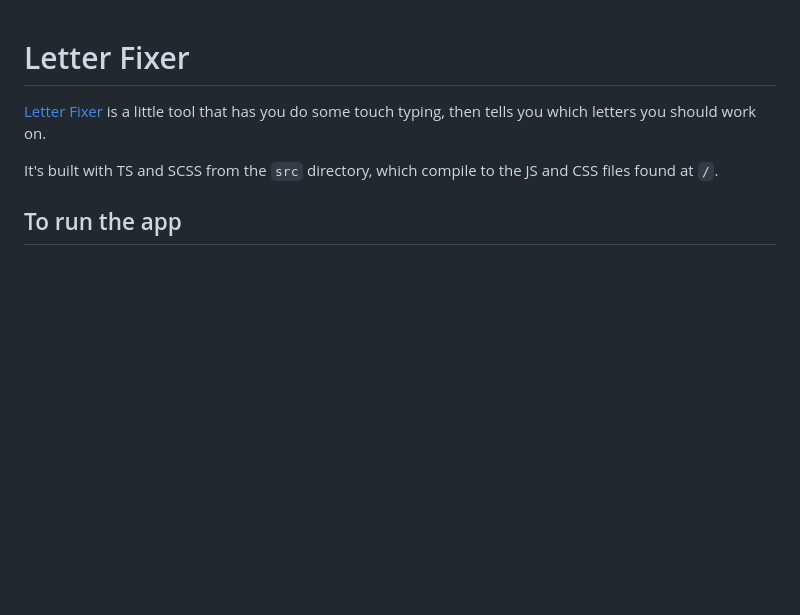
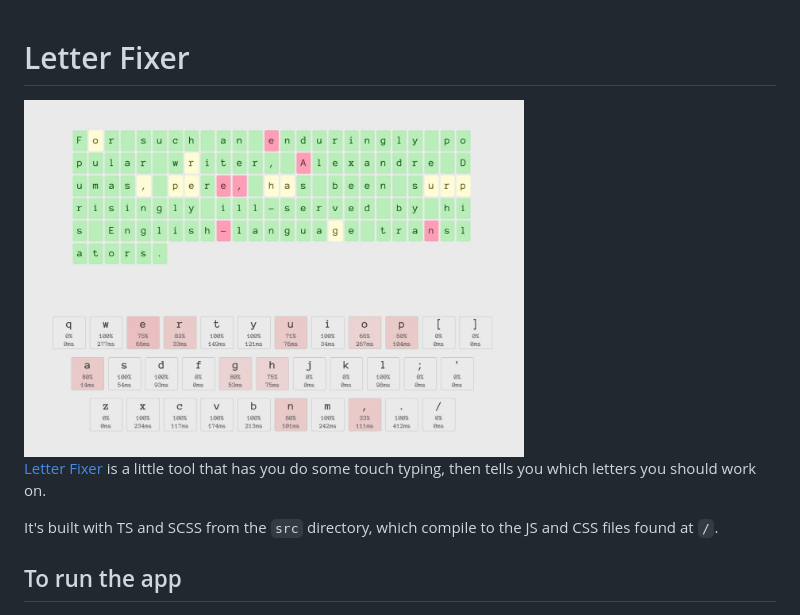
Before and after one commit to maximforever/letter-fixer, a Markdown page: README.md, the part around the change. Drawn GitHub-style; pictures changed too: screenshot.jpg (added); blank space fills up the shorter version.

Commit message:
add screenshot

```diff
--- a/README.md
+++ b/README.md
@@ -1,4 +1,6 @@
 # Letter Fixer
+
+<img src="screenshot.jpg" alt="screenshot" width="500"/>
 
 [Letter Fixer](https://letterfixer.com) is a little tool that has you do some touch typing, then tells you which letters you should work on.
 
```
Also changed, not shown: 3 other files.
